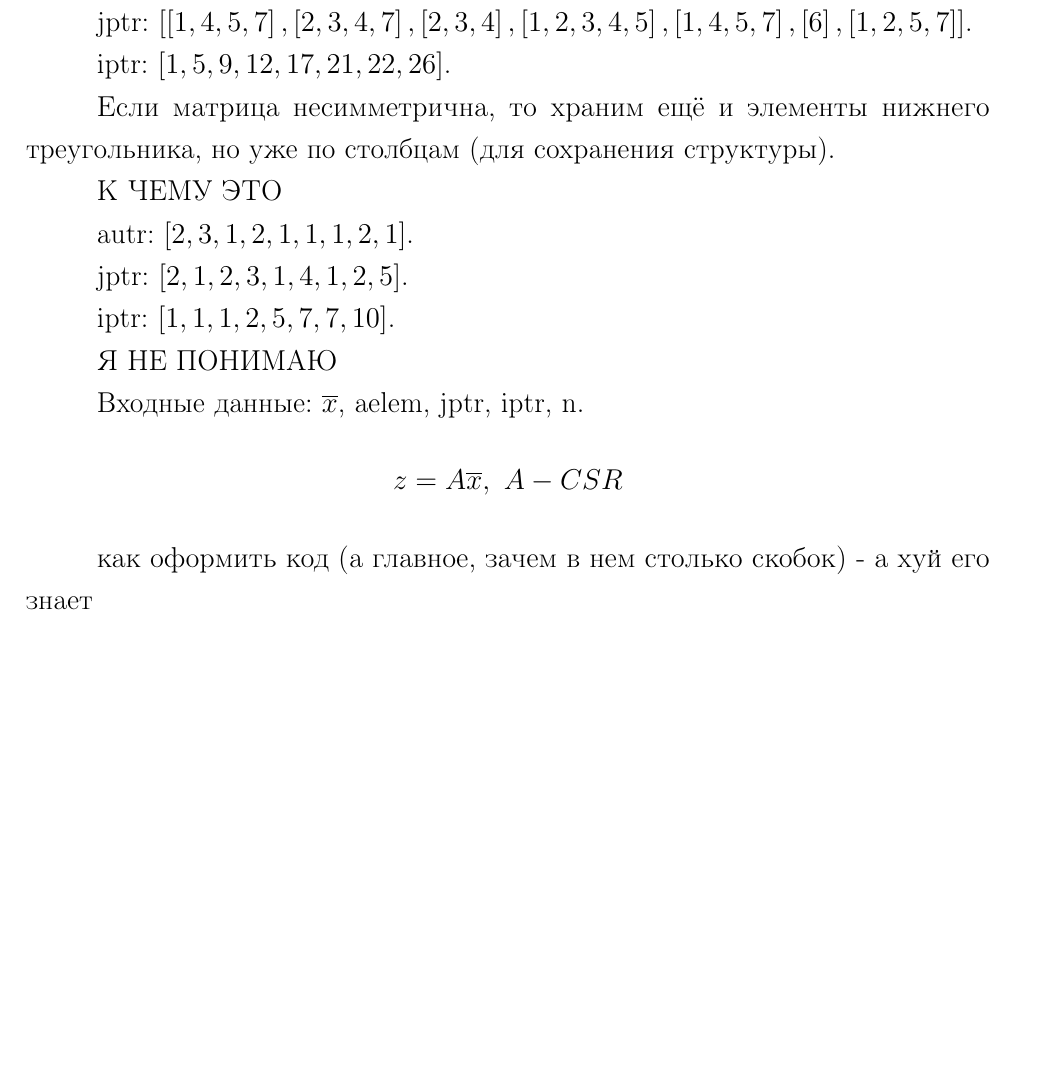
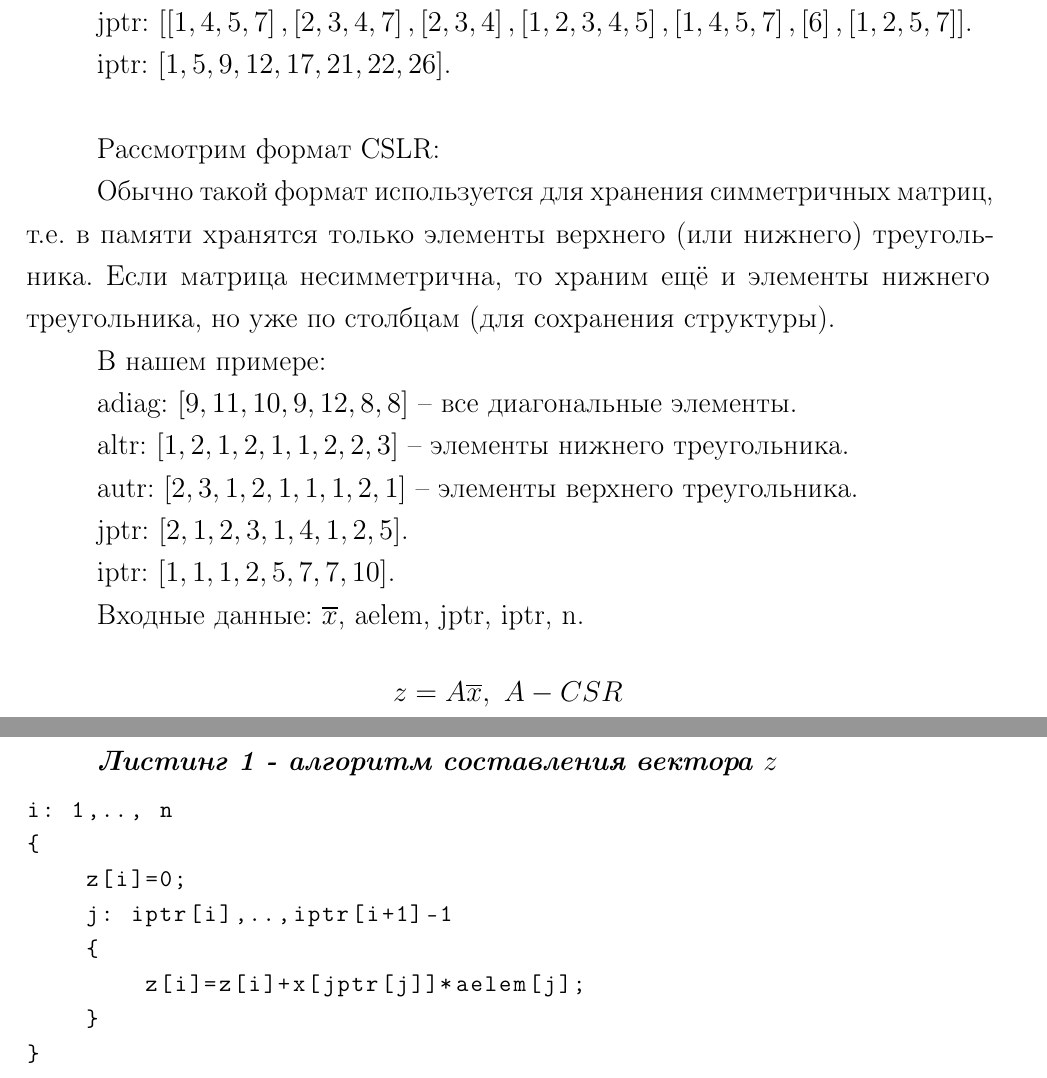
Before and after one commit to AnastasiaDolotova/finite_elements_method, a LaTeX document (3/3.tex): part of page 2 of 4 before the commit and two parts of pages 2 and 3 of 5 after it, the two joined at a grey line, cut so that both start at the same text, the shorter picture padded with empty space. Compiled offline with pdfLaTeX.

Commit message:
lec3 - additions

```diff
--- a/3/3.tex
+++ b/3/3.tex
@@ -10,8 +10,8 @@
 \usepackage{dsfont}
 \usepackage{upgreek}
 \usepackage{color, colortbl}
+\usepackage{ amssymb }
 \usepackage{listings}
-\usepackage{ amssymb }
 \usepackage{tikz}
 
 \graphicspath{
@@ -112,30 +112,43 @@ aelem: $\left[\left[ 9, 3, 1, 1 \right], \left[11, 2, 1, 2\right], \left[1, 10,
 
 jptr: $\left[\left[1, 4, 5, 7\right], \left[2, 3, 4, 7\right], \left[2, 3, 4\right],\left[1, 2, 3, 4, 5\right],\left[1, 4, 5, 7 \right],\left[6\right],\left[1, 2, 5, 7\right] \right]$.
 
-iptr: $\left[1, 5, 9, 12, 17, 21, 22, 26\right]$.
+iptr: $\left[1, 5, 9, 12, 17, 21, 22, 26\right]$. \\
 
-%adiag: $\left[9, 11, 10, 9, 12, 8, 8\right]$.
+Рассмотрим формат CSLR:
 
-%altr: $\left[1,2, 1, 2, 1, 1, 2, 2, 3\right]$.
-
+Обычно такой формат используется для хранения симметричных матриц, т.е. в памяти хранятся только элементы верхнего (или нижнего) треугольника.
 Если матрица несимметрична, то храним ещё и элементы нижнего треугольника, но уже по столбцам (для сохранения структуры).
 
-К ЧЕМУ ЭТО
+В нашем примере:
 
-autr: $\left[2, 3, 1, 2, 1, 1, 1, 2, 1\right]$.
+adiag: $\left[9, 11, 10, 9, 12, 8, 8\right]$ -- все диагональные элементы.
+
+altr: $\left[1,2, 1, 2, 1, 1, 2, 2, 3\right]$ -- элементы нижнего треугольника.
+
+autr: $\left[2, 3, 1, 2, 1, 1, 1, 2, 1\right]$ -- элементы верхнего треугольника.
 
 jptr: $\left[2, 1, 2, 3, 1, 4, 1, 2, 5\right]$.
 
 iptr: $\left[1, 1, 1, 2, 5, 7, 7, 10\right]$.
 
-Я НЕ ПОНИМАЮ
 
 Входные данные: $\overline{x}$, aelem, jptr, iptr, n.
 \[
 z = A\overline{x}, \ A - CSR
 \]
 
-как оформить код (а главное, зачем в нем столько скобок) - а хуй его знает
+\newpage
+\textbf{\textit{Листинг 1 - алгоритм составления вектора $z$}}
+\begin{lstlisting}
+i: 1,.., n
+{
+	z[i]=0;
+	j: iptr[i],..,iptr[i+1]-1
+	{
+		z[i]=z[i]+x[jptr[j]]*aelem[j];
+	}
+}
+\end{lstlisting}
 
 \newpage
 	\begin{center}
```
Also changed, not shown: 3/3.pdf, 3/3.tex (28 more changed lines), 1 other file.
